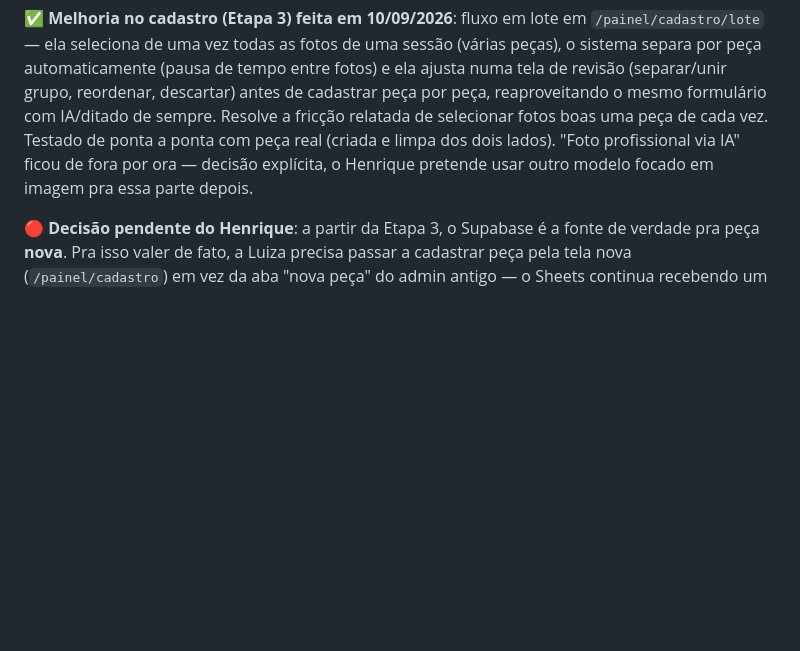
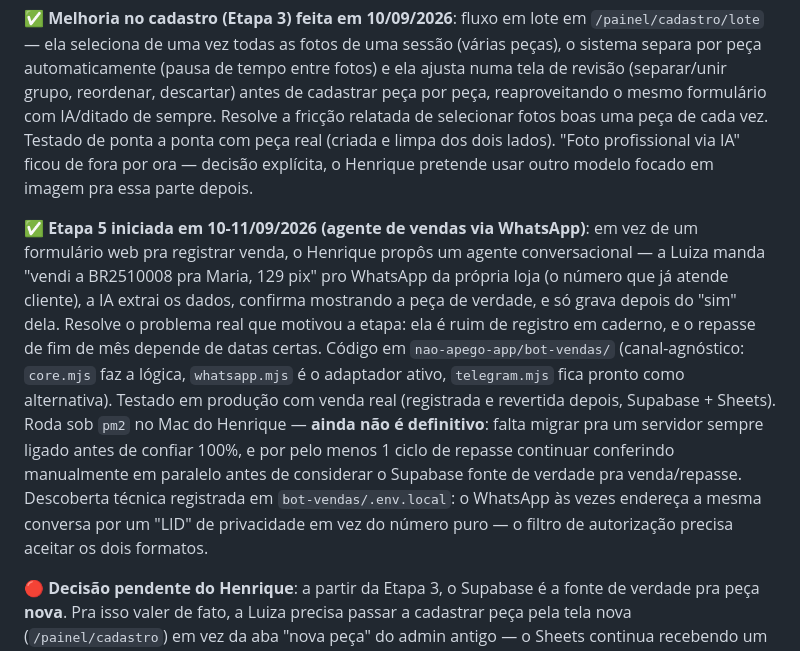
Before and after one commit to Hoak87/nao-apego-catalogo, a Markdown page: PLANO-MIGRACAO-CRM.md, the part around the change. Rendered like a GitHub page; blank space fills up the shorter version.

Commit message:
docs: registra início da Etapa 5 (agente de vendas via WhatsApp)
Co-Authored-By: Claude Sonnet 5 <noreply@anthropic.com>

```diff
--- a/PLANO-MIGRACAO-CRM.md
+++ b/PLANO-MIGRACAO-CRM.md
@@ -295,6 +295,8 @@ O GAS continua em produção real por 4-6 semanas — os achados críticos merec
 
 ✅ **Melhoria no cadastro (Etapa 3) feita em 10/09/2026**: fluxo em lote em `/painel/cadastro/lote` — ela seleciona de uma vez todas as fotos de uma sessão (várias peças), o sistema separa por peça automaticamente (pausa de tempo entre fotos) e ela ajusta numa tela de revisão (separar/unir grupo, reordenar, descartar) antes de cadastrar peça por peça, reaproveitando o mesmo formulário com IA/ditado de sempre. Resolve a fricção relatada de selecionar fotos boas uma peça de cada vez. Testado de ponta a ponta com peça real (criada e limpa dos dois lados). "Foto profissional via IA" ficou de fora por ora — decisão explícita, o Henrique pretende usar outro modelo focado em imagem pra essa parte depois.
 
+✅ **Etapa 5 iniciada em 10-11/09/2026 (agente de vendas via WhatsApp)**: em vez de um formulário web pra registrar venda, o Henrique propôs um agente conversacional — a Luiza manda "vendi a BR2510008 pra Maria, 129 pix" pro WhatsApp da própria loja (o número que já atende cliente), a IA extrai os dados, confirma mostrando a peça de verdade, e só grava depois do "sim" dela. Resolve o problema real que motivou a etapa: ela é ruim de registro em caderno, e o repasse de fim de mês depende de datas certas. Código em `nao-apego-app/bot-vendas/` (canal-agnóstico: `core.mjs` faz a lógica, `whatsapp.mjs` é o adaptador ativo, `telegram.mjs` fica pronto como alternativa). Testado em produção com venda real (registrada e revertida depois, Supabase + Sheets). Roda sob `pm2` no Mac do Henrique — **ainda não é definitivo**: falta migrar pra um servidor sempre ligado antes de confiar 100%, e por pelo menos 1 ciclo de repasse continuar conferindo manualmente em paralelo antes de considerar o Supabase fonte de verdade pra venda/repasse. Descoberta técnica registrada em `bot-vendas/.env.local`: o WhatsApp às vezes endereça a mesma conversa por um "LID" de privacidade em vez do número puro — o filtro de autorização precisa aceitar os dois formatos.
+
 🔴 **Decisão pendente do Henrique**: a partir da Etapa 3, o Supabase é a fonte de verdade pra peça **nova**. Pra isso valer de fato, a Luiza precisa passar a cadastrar peça pela tela nova (`/painel/cadastro`) em vez da aba "nova peça" do admin antigo — o Sheets continua recebendo um espelho automático, mas se ela continuar cadastrando pelos dois lados, os códigos podem entrar em conflito (cada lado gerando sequência a partir da própria vista dos dados). Avisar ela antes de ela usar a tela nova pra valer. Projeto Supabase `nao-apego` (região São Paulo) criado, schema aplicado, ESTOQUE importado: 1.351 peças, 800 vendas, 25 closets, 229 clientes — números conferidos (split variável por peça confirmado nos dados reais: Bea Romano tem peças a 80% e a 100%, por exemplo). Código em `/Users/oak/nao-apego-app` (repo git próprio). Sheets continua sendo a fonte de verdade — nada mudou pra Luiza ainda.
 
 0. **Patches de segurança** (§4) — 1-2 dias, sem dependência do resto.
```
